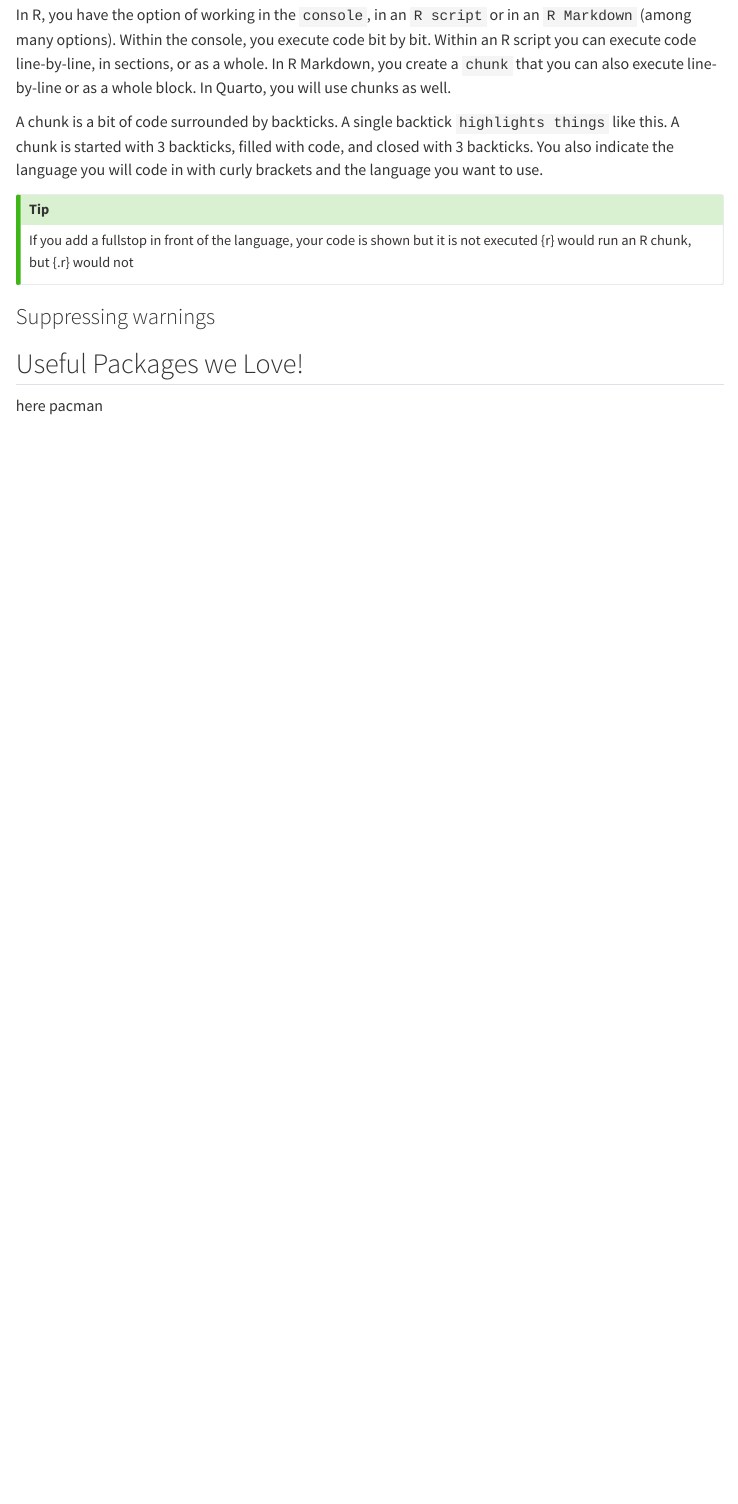
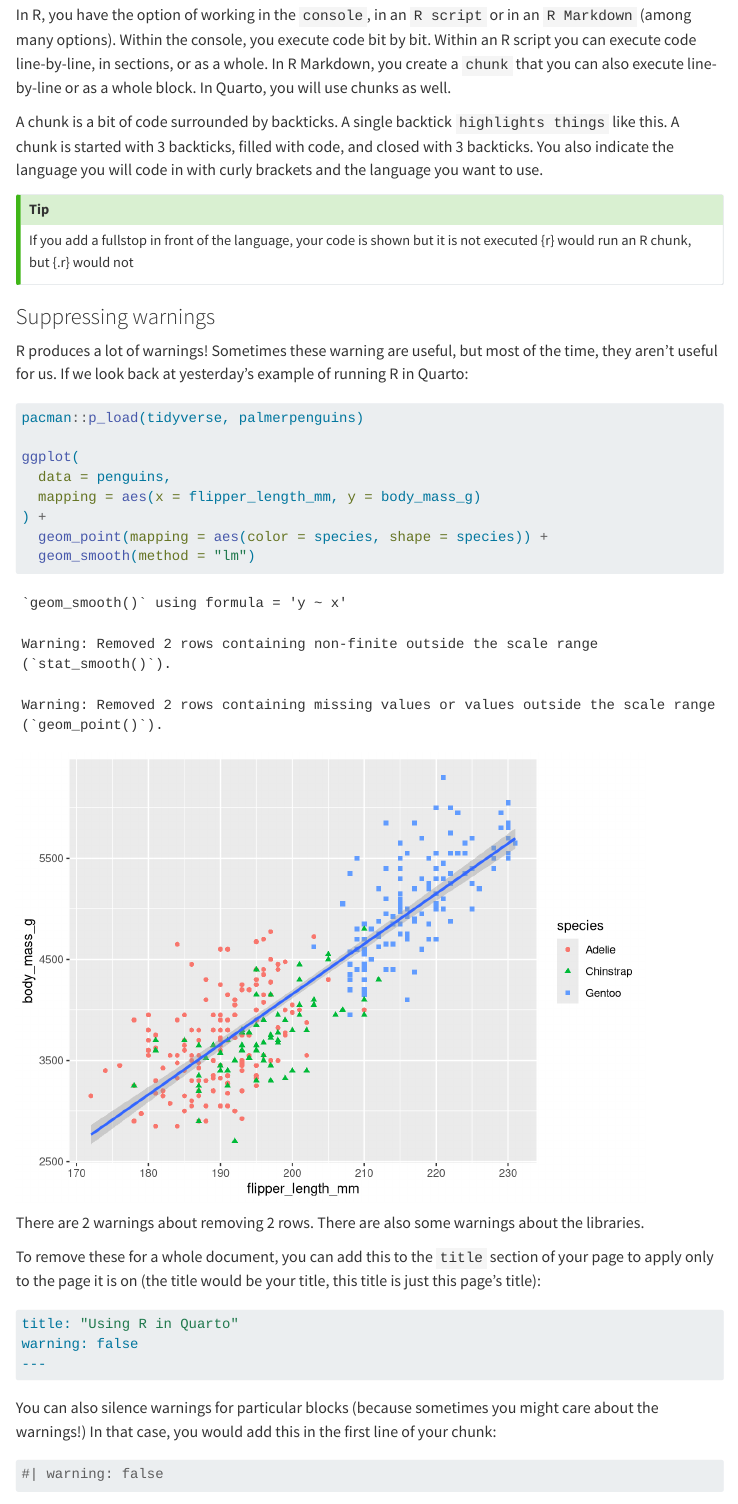
Before and after one commit to lpotgieter/SLUBI_SIDA_Course, a Quarto document (course_website/Day4Session3_r_in_quarto.qmd): the page in a window 1100 px wide, from 360 px down. Rendered offline with R 4.5, knitr and Pandoc in place of Quarto, with nearby package versions; menus at the side of the page are left out.

Commit message:
finish r in quarto

````diff
--- a/course_website/Day4Session3_r_in_quarto.qmd
+++ b/course_website/Day4Session3_r_in_quarto.qmd
@@ -21,3 +22,28 @@
 
 ### Suppressing warnings
 
+R produces a lot of warnings! Sometimes these warning are useful, but most of the time, they aren't useful for us. If we look back at yesterday's example of running R in Quarto:
+
+``` {r}
+
+pacman::p_load(tidyverse, palmerpenguins)
+
+ggplot(
+  data = penguins,
+  mapping = aes(x = flipper_length_mm, y = body_mass_g)
+) +
+  geom_point(mapping = aes(color = species, shape = species)) +
+  geom_smooth(method = "lm")
+```
+
+There are 2 warnings about removing 2 rows. There are also some warnings about the libraries.
+
+To remove these for a whole document, you can add this to the `title` section of your page to apply only to the page it is on (the title would be your title, this title is just this page's title):
+
+```{.bash}
+title: "Using R in Quarto"
+warning: false
+---
+```
+
+You can also silence warnings for particular blocks (because sometimes you might care about the warnings!) In that case, you would add this in the first line of your chunk:
@@ -24,6 +67,4 @@
 
 
-## Useful Packages we Love!
+## Useful Packages We Love!
 
-here
-pacman
````
Also changed, not shown: course_website/Day1Session3_pixi.qmd (+4 -0 lines), course_website/Day4Session3_r_in_quarto.qmd (27 more changed lines), 3 other files.
